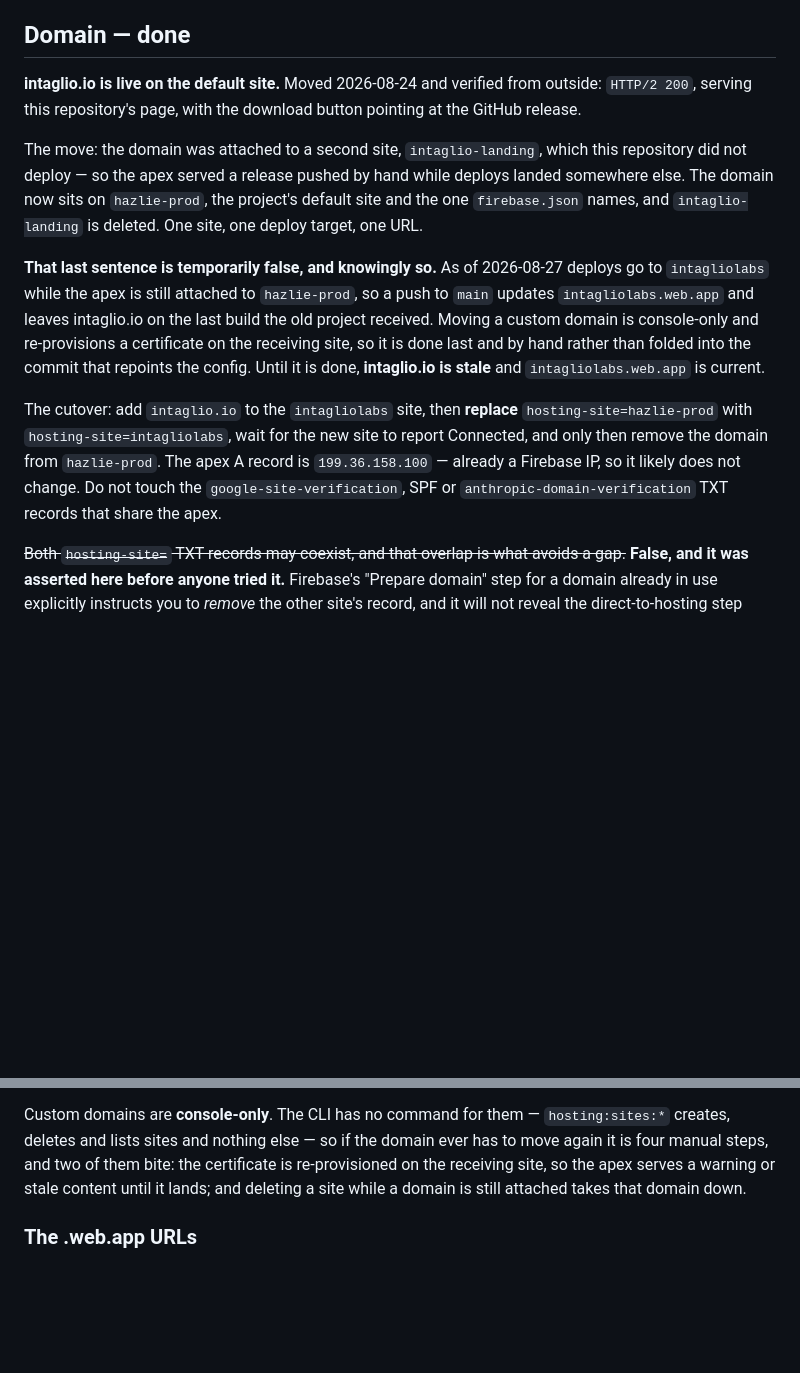
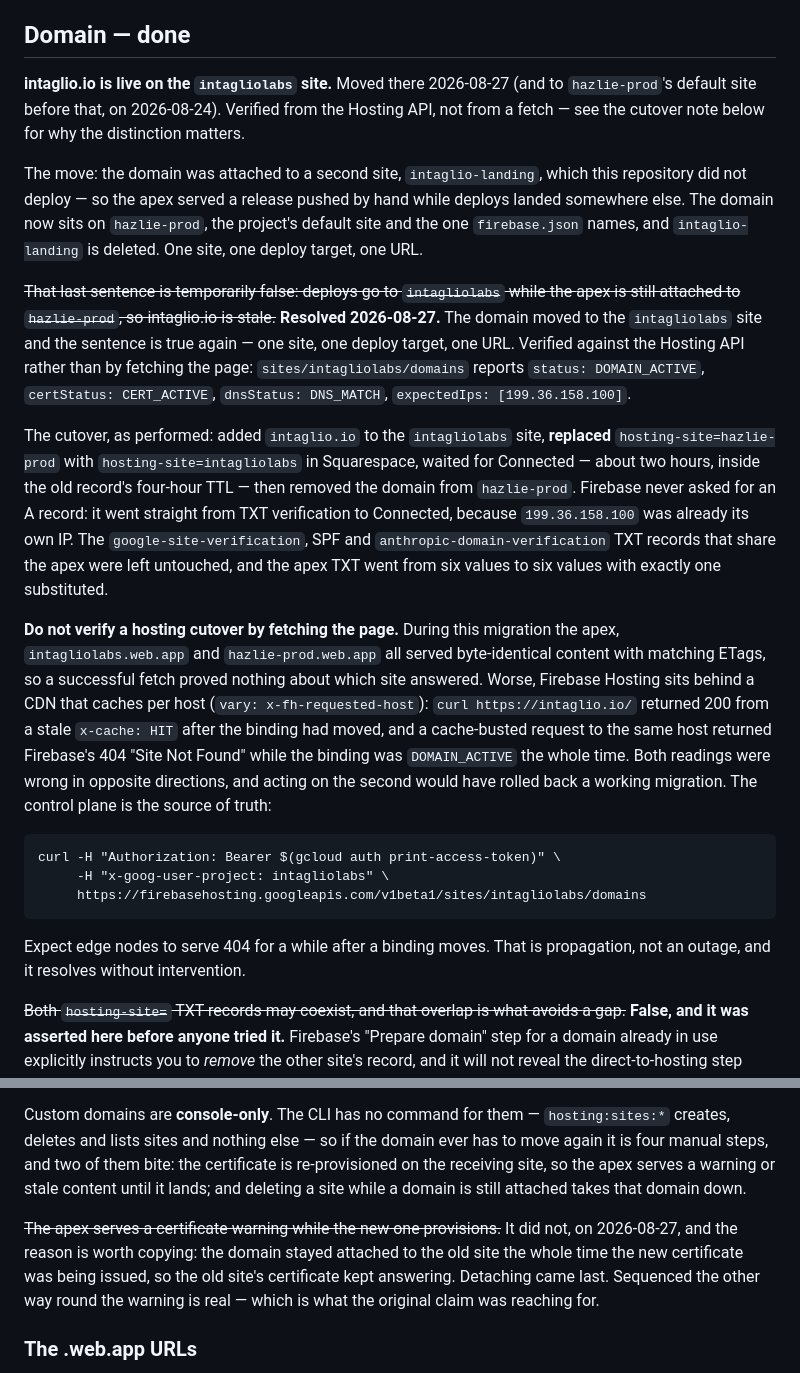
Before and after one commit to intaglio-labs/intagliolabs, a Markdown page: site/DEPLOY.md, 2 parts joined by grey strips. Rendered like a GitHub page; blank space fills up the shorter version.

Commit message:
site: the domain cutover is done, and record how to tell
intaglio.io now serves from the intagliolabs site. The "one site, one deploy
target, one URL" line is true again, and the paragraph saying it was
temporarily false is struck rather than deleted.

Verified against the Hosting API, not by fetching the page:
sites/intagliolabs/domains reports DOMAIN_ACTIVE / CERT_ACTIVE / DNS_MATCH with
expectedIps 199.36.158.100.

DO NOT VERIFY A HOSTING CUTOVER BY FETCHING THE PAGE. This is the part worth
keeping. Throughout the migration the apex, intagliolabs.web.app and
hazlie-prod.web.app served byte-identical content with matching ETags, so a
successful fetch proved nothing about which site answered. Firebase Hosting
also sits behind a CDN that caches per host (vary: x-fh-requested-host), and
both readings taken during the cutover were wrong in opposite directions:
`curl https://intaglio.io/` returned 200 from a stale x-cache: HIT after the
binding had already moved, and a cache-busted request to the same host returned
Firebase's 404 "Site Not Found" while the API said DOMAIN_ACTIVE. Acting on the
second reading would have rolled back a working migration. Edge nodes serve 404
for a while after a binding moves; that is propagation, not an outage. The
control plane is the source of truth and the file now gives the exact curl.

Also corrected with evidence: this file warned that the apex serves a
certificate warning while the receiving site provisions. It did not, because
the domain stayed attached to the old site while the new certificate was
issued, and detaching came last. Sequenced the other way the warning is real,
which is what the claim was reaching for -- so it is struck with the reason
rather than removed.

The A record never changed. Firebase went straight from TXT verification to
Connected because 199.36.158.100 was already its own IP.

```diff
--- a/site/DEPLOY.md
+++ b/site/DEPLOY.md
@@ -211,9 +211,10 @@ Two consequences worth knowing:
 
 ## Domain — done
 
-**intaglio.io is live on the default site.** Moved 2026-08-24 and verified from
-outside: `HTTP/2 200`, serving this repository's page, with the download button
-pointing at the GitHub release.
+**intaglio.io is live on the `intagliolabs` site.** Moved there 2026-08-27 (and
+to `hazlie-prod`'s default site before that, on 2026-08-24). Verified from the
+Hosting API, not from a fetch — see the cutover note below for why the
+distinction matters.
 
 The move: the domain was attached to a second site, `intaglio-landing`, which this
 repository did not deploy — so the apex served a release pushed by hand while
@@ -221,20 +222,41 @@ deploys landed somewhere else. The domain now sits on `hazlie-prod`, the project
 default site and the one `firebase.json` names, and `intaglio-landing` is deleted.
 One site, one deploy target, one URL.
 
-**That last sentence is temporarily false, and knowingly so.** As of 2026-08-27
-deploys go to `intagliolabs` while the apex is still attached to `hazlie-prod`,
-so a push to `main` updates `intagliolabs.web.app` and leaves intaglio.io on the
-last build the old project received. Moving a custom domain is console-only and
-re-provisions a certificate on the receiving site, so it is done last and by
-hand rather than folded into the commit that repoints the config. Until it is
-done, **intaglio.io is stale** and `intagliolabs.web.app` is current.
+~~That last sentence is temporarily false: deploys go to `intagliolabs` while the
+apex is still attached to `hazlie-prod`, so intaglio.io is stale.~~ **Resolved
+2026-08-27.** The domain moved to the `intagliolabs` site and the sentence is
+true again — one site, one deploy target, one URL. Verified against the Hosting
+API rather than by fetching the page: `sites/intagliolabs/domains` reports
+`status: DOMAIN_ACTIVE`, `certStatus: CERT_ACTIVE`, `dnsStatus: DNS_MATCH`,
+`expectedIps: [199.36.158.100]`.
 
-The cutover: add `intaglio.io` to the `intagliolabs` site, then **replace**
-`hosting-site=hazlie-prod` with `hosting-site=intagliolabs`, wait for the new
-site to report Connected, and only then remove the domain from `hazlie-prod`.
-The apex A record is `199.36.158.100` — already a Firebase IP, so it likely does
-not change. Do not touch the `google-site-verification`, SPF or
-`anthropic-domain-verification` TXT records that share the apex.
+The cutover, as performed: added `intaglio.io` to the `intagliolabs` site,
+**replaced** `hosting-site=hazlie-prod` with `hosting-site=intagliolabs` in
+Squarespace, waited for Connected — about two hours, inside the old record's
+four-hour TTL — then removed the domain from `hazlie-prod`. Firebase never
+asked for an A record: it went straight from TXT verification to Connected,
+because `199.36.158.100` was already its own IP. The
+`google-site-verification`, SPF and `anthropic-domain-verification` TXT records
+that share the apex were left untouched, and the apex TXT went from six values
+to six values with exactly one substituted.
+
+**Do not verify a hosting cutover by fetching the page.** During this migration
+the apex, `intagliolabs.web.app` and `hazlie-prod.web.app` all served
+byte-identical content with matching ETags, so a successful fetch proved
+nothing about which site answered. Worse, Firebase Hosting sits behind a CDN
+that caches per host (`vary: x-fh-requested-host`): `curl https://intaglio.io/`
+returned 200 from a stale `x-cache: HIT` after the binding had moved, and a
+cache-busted request to the same host returned Firebase's 404 "Site Not Found"
+while the binding was `DOMAIN_ACTIVE` the whole time. Both readings were wrong
+in opposite directions, and acting on the second would have rolled back a
+working migration. The control plane is the source of truth:
+
+    curl -H "Authorization: Bearer $(gcloud auth print-access-token)" \
+         -H "x-goog-user-project: intagliolabs" \
+         https://firebasehosting.googleapis.com/v1beta1/sites/intagliolabs/domains
+
+Expect edge nodes to serve 404 for a while after a binding moves. That is
+propagation, not an outage, and it resolves without intervention.
 
 ~~Both `hosting-site=` TXT records may coexist, and that overlap is what avoids
 a gap.~~ **False, and it was asserted here before anyone tried it.** Firebase's
@@ -269,6 +291,12 @@ the certificate is re-provisioned on the receiving site, so the apex serves a
 warning or stale content until it lands; and deleting a site while a domain is
 still attached takes that domain down.
 
+~~The apex serves a certificate warning while the new one provisions.~~ It did
+not, on 2026-08-27, and the reason is worth copying: the domain stayed attached
+to the old site the whole time the new certificate was being issued, so the old
+site's certificate kept answering. Detaching came last. Sequenced the other way
+round the warning is real — which is what the original claim was reaching for.
+
 ### The .web.app URLs
 
 Firebase Hosting has **no host-based redirect** — `redirects` in `firebase.json`
```
